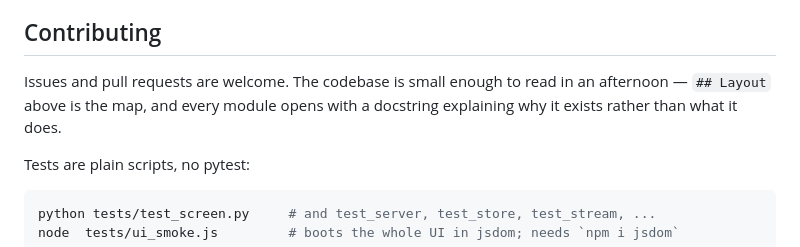
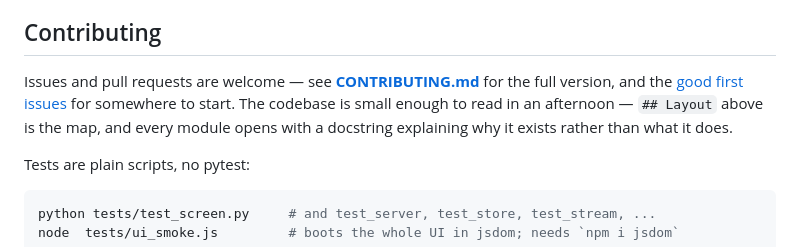
Before and after one commit to Ben05-sys/QuantPilot, a Markdown page: README.md, the part around the change. Drawn GitHub-style.

```diff
--- a/README.md
+++ b/README.md
@@ -367,9 +367,12 @@ against loopback and private ranges.
 
 ## Contributing
 
-Issues and pull requests are welcome. The codebase is small enough to read
-in an afternoon — `## Layout` above is the map, and every module opens with
-a docstring explaining why it exists rather than what it does.
+Issues and pull requests are welcome — see **[CONTRIBUTING.md](CONTRIBUTING.md)**
+for the full version, and the
+[good first issues](https://github.com/Ben05-sys/QuantPilot/issues?q=is%3Aissue+is%3Aopen+label%3A%22good+first+issue%22)
+for somewhere to start. The codebase is small enough to read in an
+afternoon — `## Layout` above is the map, and every module opens with a
+docstring explaining why it exists rather than what it does.
 
 Tests are plain scripts, no pytest:
 
```
Also changed, not shown: CONTRIBUTING.md (added, +129 -0 lines).
